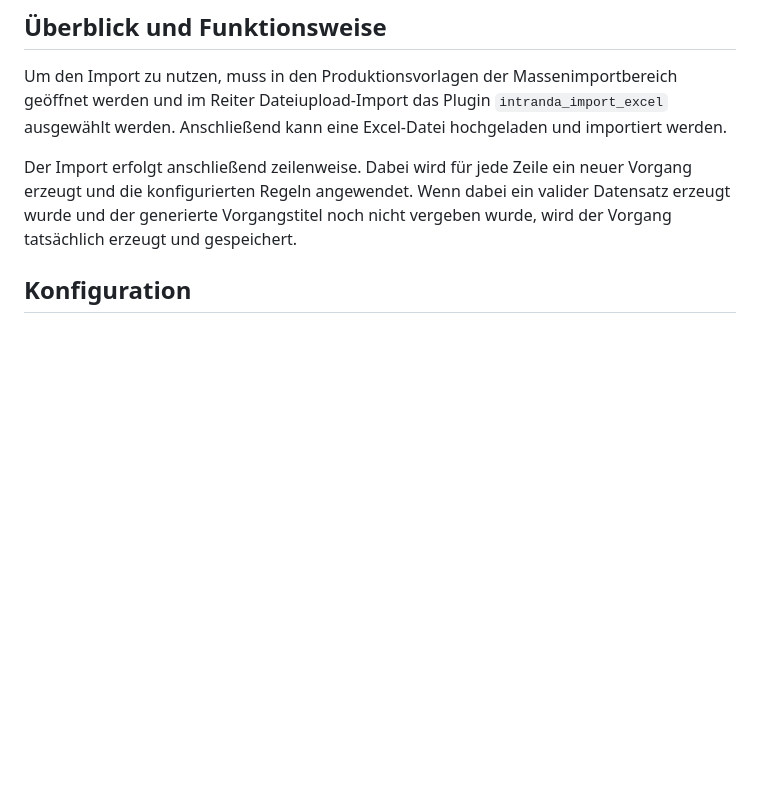
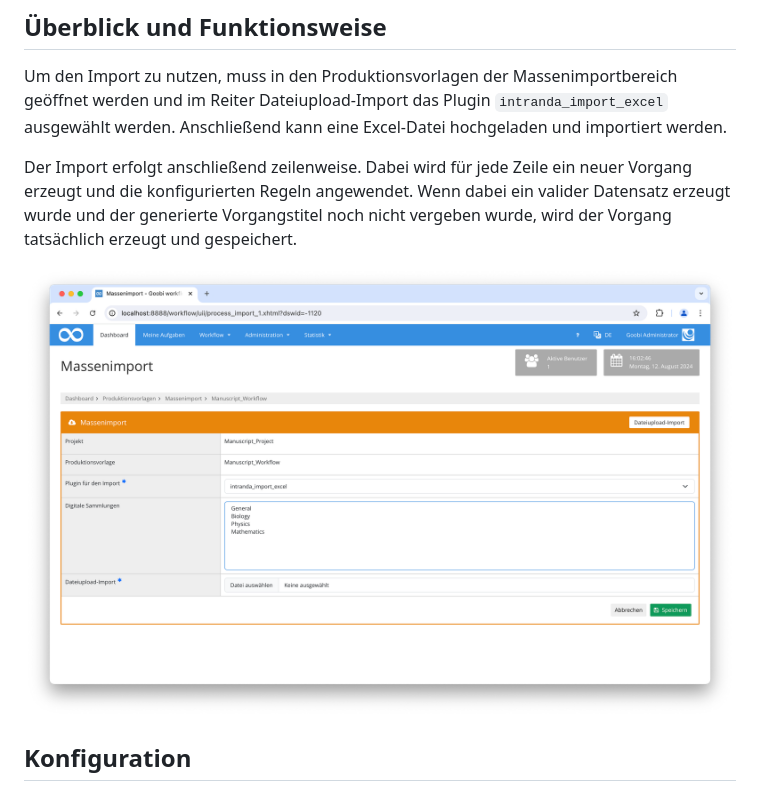
Before and after one commit to intranda/goobi-plugin-import-excel, a Markdown page: docs/index_de.md, the part around the change. Drawn GitHub-style; pictures changed too: docs/screen1_de.png (added); blank space fills up the shorter version.

Commit message:
Screenshot added in english and german

```diff
--- a/docs/index_de.md
+++ b/docs/index_de.md
@@ -26,6 +26,7 @@ Um den Import zu nutzen, muss in den Produktionsvorlagen der Massenimportbereich
 
 Der Import erfolgt anschließend zeilenweise. Dabei wird für jede Zeile ein neuer Vorgang erzeugt und die konfigurierten Regeln angewendet. Wenn dabei ein valider Datensatz erzeugt wurde und der generierte Vorgangstitel noch nicht vergeben wurde, wird der Vorgang tatsächlich erzeugt und gespeichert.
 
+![Auswahl des Plugins zur Durchführung des Imports](screen1_de.png)
 
 ## Konfiguration
 Die Konfiguration erfolgt über die Datei `plugin_intranda_import_excel.xml`. Diese Datei kann im laufenden Betrieb angepasst werden.
```
Also changed, not shown: docs/index_en.md (+1 -1 lines), docs/screen1_en.png (added).
